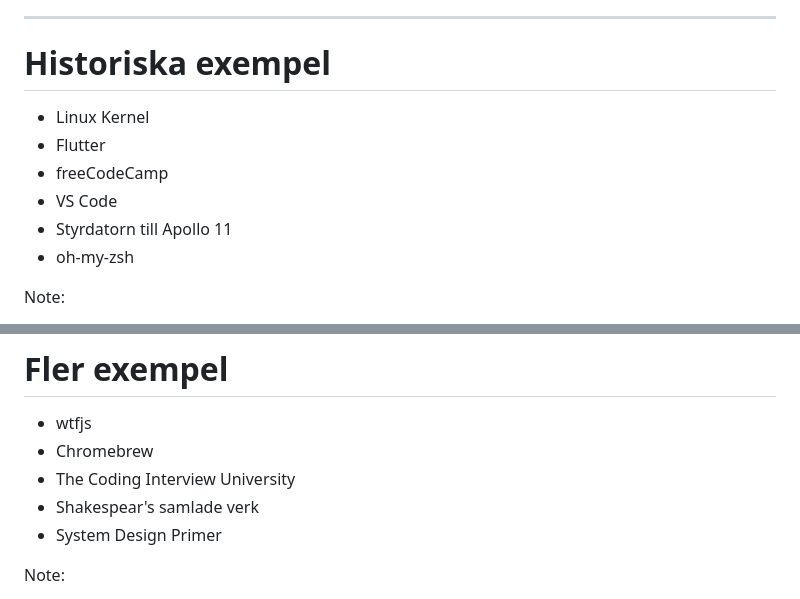
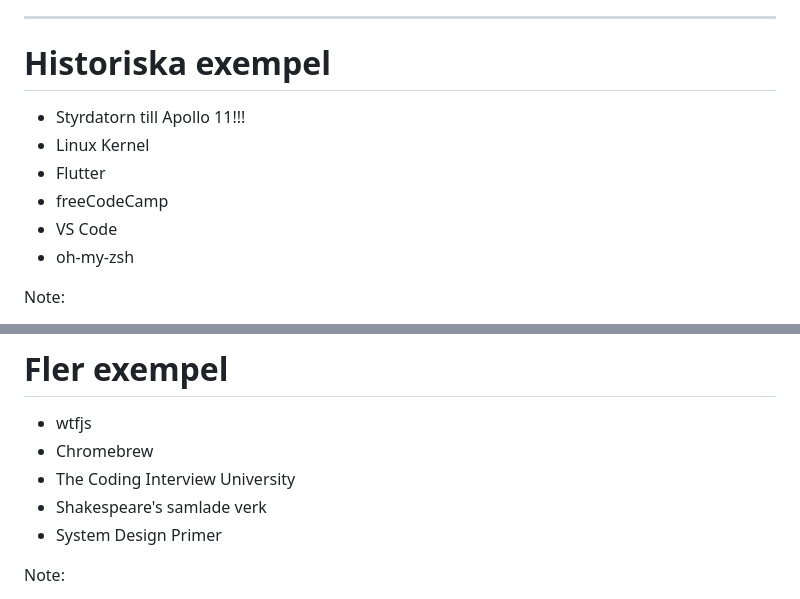
Before and after one commit to obeq/git-course-docs, a Markdown page: sections/hour1.md, 2 parts joined by grey strips. GitHub-like rendering.

Commit message:
Doubling down

```diff
--- a/sections/hour1.md
+++ b/sections/hour1.md
@@ -77,11 +77,11 @@ Note:
 
 # Historiska exempel
 
+- Styrdatorn till Apollo 11!!!
 - Linux Kernel
 - Flutter
 - freeCodeCamp
 - VS Code
-- Styrdatorn till Apollo 11
 - oh-my-zsh
 
 Note:
@@ -96,7 +96,7 @@ Note:
 - wtfjs
 - Chromebrew
 - The Coding Interview University
-- Shakespear's samlade verk
+- Shakespeare's samlade verk
 - System Design Primer
 
 Note:
```
